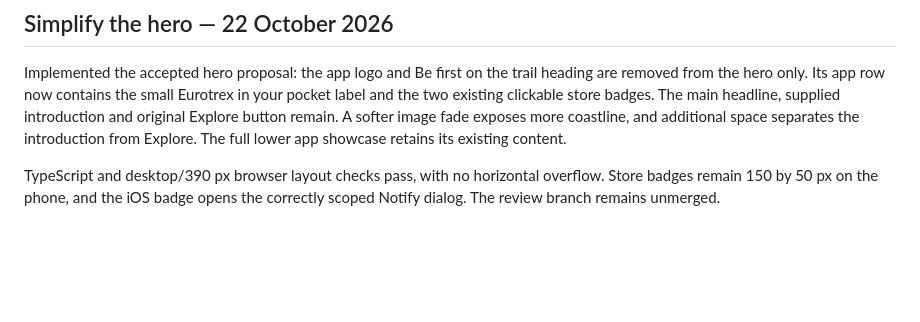
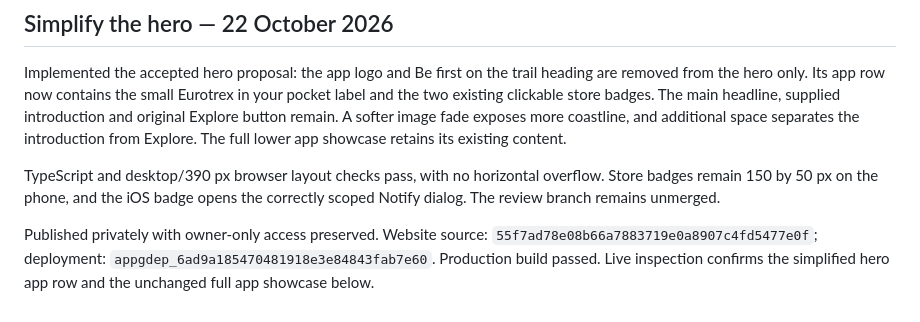
Before and after one commit to FluffyBac0n/Monk, a Markdown page: docs/website-feedback-v3-visual-corrections.md, the part around the change. Drawn GitHub-style; blank space fills up the shorter version.

Commit message:
Record private simplified hero publication

```diff
--- a/docs/website-feedback-v3-visual-corrections.md
+++ b/docs/website-feedback-v3-visual-corrections.md
@@ -138,3 +138,5 @@ Published privately with owner-only access preserved. Website source: `5eebfe50a
 Implemented the accepted hero proposal: the app logo and Be first on the trail heading are removed from the hero only. Its app row now contains the small Eurotrex in your pocket label and the two existing clickable store badges. The main headline, supplied introduction and original Explore button remain. A softer image fade exposes more coastline, and additional space separates the introduction from Explore. The full lower app showcase retains its existing content.
 
 TypeScript and desktop/390 px browser layout checks pass, with no horizontal overflow. Store badges remain 150 by 50 px on the phone, and the iOS badge opens the correctly scoped Notify dialog. The review branch remains unmerged.
+
+Published privately with owner-only access preserved. Website source: `55f7ad78e08b66a7883719e0a8907c4fd5477e0f`; deployment: `appgdep_6ad9a185470481918e3e84843fab7e60`. Production build passed. Live inspection confirms the simplified hero app row and the unchanged full app showcase below.
```
